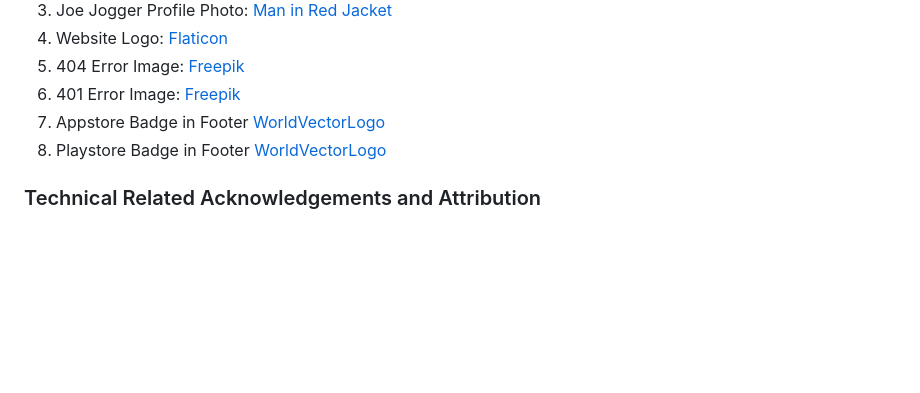
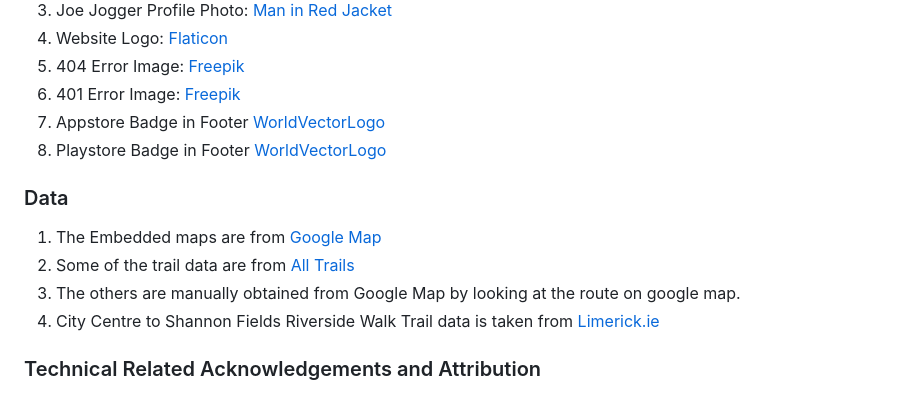
Before and after one commit to Oraclebun/ci-datacentric-project3, a Markdown page: README.md, the part around the change. Drawn GitHub-style; blank space fills up the shorter version.

```diff
--- a/README.md
+++ b/README.md
@@ -289,6 +289,12 @@ also be found in the terminal message just right after executing step 11.
 7. Appstore Badge in Footer [WorldVectorLogo](https://worldvectorlogo.com/logo/download-on-the-app-store-apple-4)
 8. Playstore Badge in Footer [WorldVectorLogo](https://worldvectorlogo.com/logo/google-play-badge)
 
+### Data
+1. The Embedded maps are from [Google Map](https://www.google.com/maps/)
+2. Some of the trail data are from [All Trails](https://www.alltrails.com/)
+3. The others are manually obtained from Google Map by looking at the route on google map.
+4. City Centre to Shannon Fields Riverside Walk Trail data is taken from [Limerick.ie](https://www.limerick.ie/discover/eat-see-do/sports-recreation/activities/walking-routes/limerick-city-routes/shannon-fields)
+
 ### Technical Related Acknowledgements and Attribution
 1. My teachers in Trent Global College for teaching me the basics to do this project.
 2. The college teaching assistants John and Arif, for giving me valuable feedback.
```
Also changed, not shown: Tests.md (+11 -0 lines), static/image/readme_image/Amiresponsive.jpg (added), static/image/readme_image/Mobile_responsivess.jpg (added), 4 other files.
